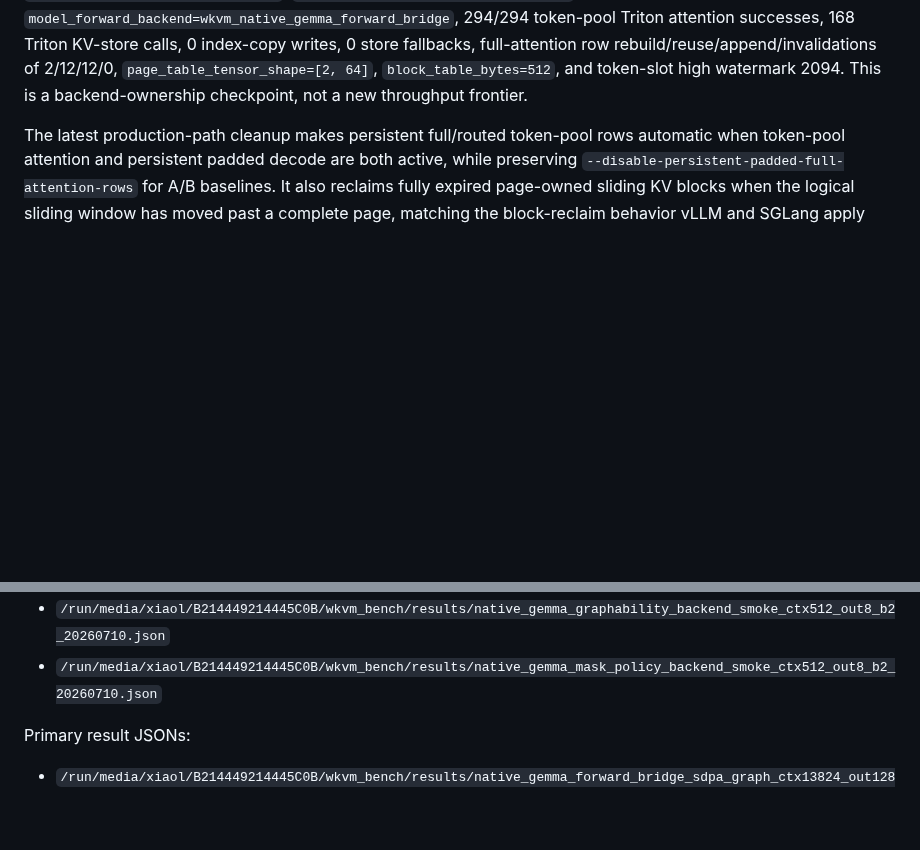
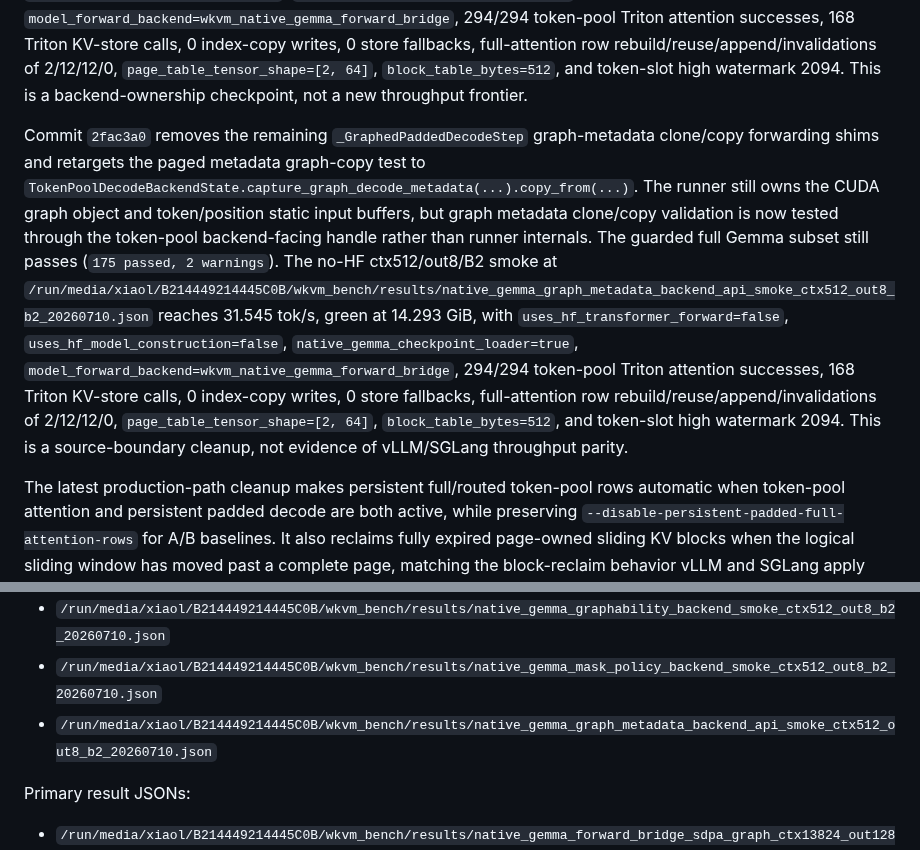
Before and after one commit to xiaol/wkvm, a Markdown page: experiments/results/gemma_native_vllm_sglang_current_compare_20260708.md, 2 parts joined by grey strips. Drawn GitHub-style; blank space fills up the shorter version.

Commit message:
Document graph metadata backend API checkpoint

```diff
--- a/experiments/results/gemma_native_vllm_sglang_current_compare_20260708.md
+++ b/experiments/results/gemma_native_vllm_sglang_current_compare_20260708.md
@@ -43,6 +43,8 @@ Commit `d981dfb` hides graph-stable token-pool decode metadata capture/replay be
 Commit `316dc21` moves the token-pool CUDA-graph graphability predicate into `TokenPoolDecodeBackendState`. The runner no longer open-codes graph metadata tensor validation; it asks the backend whether a `TokenPoolDecodeContext` has CUDA-resident graphable metadata. The guarded full Gemma subset passes after the change (`174 passed, 2 warnings`). The no-HF ctx512/out8/B2 smoke at `/run/media/xiaol/B214449214445C0B/wkvm_bench/results/native_gemma_graphability_backend_smoke_ctx512_out8_b2_20260710.json` reaches 28.956 tok/s, green at 14.293 GiB, with no HF model construction/forward, native checkpoint loading, 294/294 token-pool Triton attention successes, 168 Triton KV-store calls, 0 index-copy writes, 0 store fallbacks, full-attention row rebuild/reuse/append/invalidations of 2/12/12/0, `page_table_tensor_shape=[2, 64]`, `block_table_bytes=512`, and token-slot high watermark 2094. This is another source-boundary checkpoint, not a new throughput claim.
 
 Commit `f3c59d6` moves token-pool covered-layer derivation and attention-mask suppression policy into `TokenPoolDecodeContext` and `TokenPoolDecodeBackendState`. `GemmaRoutedSpanRunner` keeps compatibility wrapper functions, but the backend/context now owns the decision about which layer-type masks can be dropped when token-pool decode metadata covers those layers. The guarded full Gemma subset passes after the change (`175 passed, 2 warnings`). The no-HF ctx512/out8/B2 smoke at `/run/media/xiaol/B214449214445C0B/wkvm_bench/results/native_gemma_mask_policy_backend_smoke_ctx512_out8_b2_20260710.json` reaches 31.632 tok/s, green at 14.293 GiB, with `uses_hf_transformer_forward=false`, `uses_hf_model_construction=false`, `native_gemma_checkpoint_loader=true`, `model_forward_backend=wkvm_native_gemma_forward_bridge`, 294/294 token-pool Triton attention successes, 168 Triton KV-store calls, 0 index-copy writes, 0 store fallbacks, full-attention row rebuild/reuse/append/invalidations of 2/12/12/0, `page_table_tensor_shape=[2, 64]`, `block_table_bytes=512`, and token-slot high watermark 2094. This is a backend-ownership checkpoint, not a new throughput frontier.
+
+Commit `2fac3a0` removes the remaining `_GraphedPaddedDecodeStep` graph-metadata clone/copy forwarding shims and retargets the paged metadata graph-copy test to `TokenPoolDecodeBackendState.capture_graph_decode_metadata(...).copy_from(...)`. The runner still owns the CUDA graph object and token/position static input buffers, but graph metadata clone/copy validation is now tested through the token-pool backend-facing handle rather than runner internals. The guarded full Gemma subset still passes (`175 passed, 2 warnings`). The no-HF ctx512/out8/B2 smoke at `/run/media/xiaol/B214449214445C0B/wkvm_bench/results/native_gemma_graph_metadata_backend_api_smoke_ctx512_out8_b2_20260710.json` reaches 31.545 tok/s, green at 14.293 GiB, with `uses_hf_transformer_forward=false`, `uses_hf_model_construction=false`, `native_gemma_checkpoint_loader=true`, `model_forward_backend=wkvm_native_gemma_forward_bridge`, 294/294 token-pool Triton attention successes, 168 Triton KV-store calls, 0 index-copy writes, 0 store fallbacks, full-attention row rebuild/reuse/append/invalidations of 2/12/12/0, `page_table_tensor_shape=[2, 64]`, `block_table_bytes=512`, and token-slot high watermark 2094. This is a source-boundary cleanup, not evidence of vLLM/SGLang throughput parity.
 
 The latest production-path cleanup makes persistent full/routed token-pool rows automatic when token-pool attention and persistent padded decode are both active, while preserving `--disable-persistent-padded-full-attention-rows` for A/B baselines. It also reclaims fully expired page-owned sliding KV blocks when the logical sliding window has moved past a complete page, matching the block-reclaim behavior vLLM and SGLang apply before/around decode allocation. With the same no-HF native flags, the auto rows reach B2/B3/B4/B8 = 90.427/121.527/149.926/213.488 tok/s at 15.238/15.910/16.020/16.379 GiB reserved. They report `uses_hf_model_construction=false`, `uses_hf_transformer_forward=false`, `persistent_padded_full_attention_rows=true`, 5334/5334 Triton attention successes, 889 split launches, 4445 split skips, 3048 Triton KV-store calls, and 0 store fallbacks. B4 K/V store token volume drops from 4.829M in the old nonpersistent row to 0.868M in the auto row, and token-slot high watermark drops from 24019 in the old B4 row to 11287 after page reclaim. B8 now succeeds with `token_pool_capacity=24576` and `token_pool_slot_high_watermark=22574`; the over-provisioned cap49152 B8 row OOMed under the current external VRAM pressure and is retained only as a failed artifact. The explicit-disable B4 row is 136.733 tok/s at the same 16.020 GiB, confirming the old baseline remains measurable.
 
@@ -203,6 +205,7 @@ Latest dispatch/context-resolver artifacts:
 - `/run/media/xiaol/B214449214445C0B/wkvm_bench/results/native_gemma_graph_metadata_facade_smoke_ctx512_out8_b2_20260710.json`
 - `/run/media/xiaol/B214449214445C0B/wkvm_bench/results/native_gemma_graphability_backend_smoke_ctx512_out8_b2_20260710.json`
 - `/run/media/xiaol/B214449214445C0B/wkvm_bench/results/native_gemma_mask_policy_backend_smoke_ctx512_out8_b2_20260710.json`
+- `/run/media/xiaol/B214449214445C0B/wkvm_bench/results/native_gemma_graph_metadata_backend_api_smoke_ctx512_out8_b2_20260710.json`
 
 Primary result JSONs:
 
```
